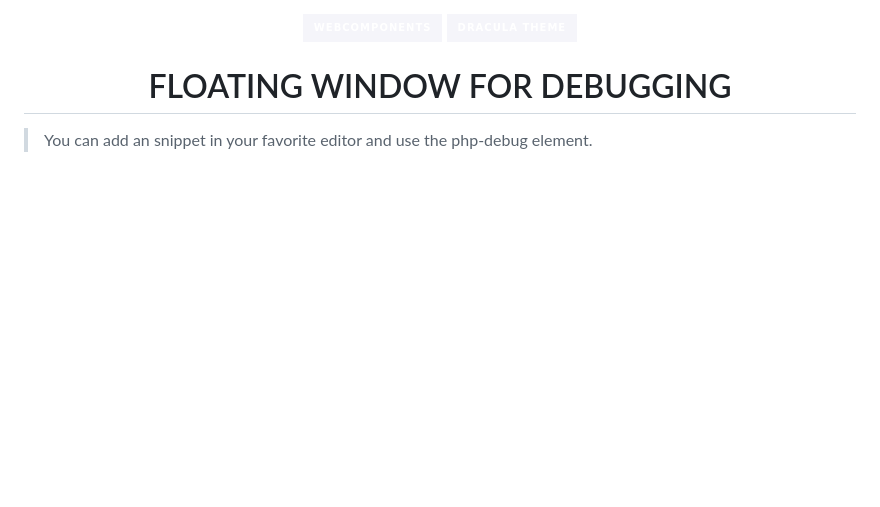
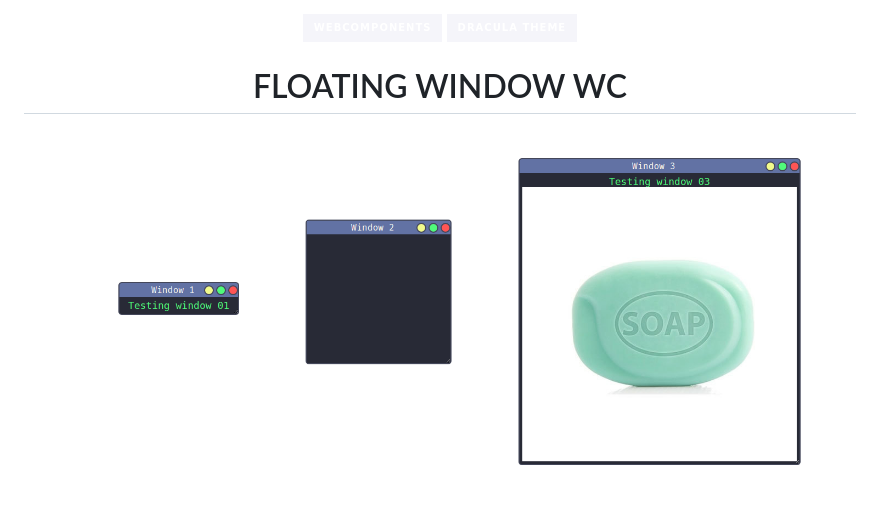
Before and after one commit to devlulcas/floating-window, a Markdown page: README.md, the part around the change. Drawn GitHub-style; pictures changed too: .github/images/preview.png (added); badges without logos; blank space fills up the shorter version.

Commit message:
feat: github presence

```diff
--- a/README.md
+++ b/README.md
@@ -2,7 +2,9 @@
   <img src="https://img.shields.io/static/v1?label=%20&labelColor=F01115&message=webcomponents&color=F5F5FA&logo=javascript&logoColor=F8F8F8&style=for-the-badge"/>
   <img src="https://img.shields.io/static/v1?label=%20&labelColor=F01115&message=dracula%20theme&color=F5F5FA&logo=css3&logoColor=F8F8F8&style=for-the-badge"/>
 
-  <h1> FLOATING WINDOW FOR DEBUGGING</h1>
+  <h1> FLOATING WINDOW WC </h1>
 </div>
 
-> You can add an snippet in your favorite editor and use the php-debug element.
+<div align="center">
+  <img src="https://raw.githubusercontent.com/devlulcas/floating-window/main/.github/images/preview.png" alt="preview"/>
+</div>
```
Also changed, not shown: 1 other file.
